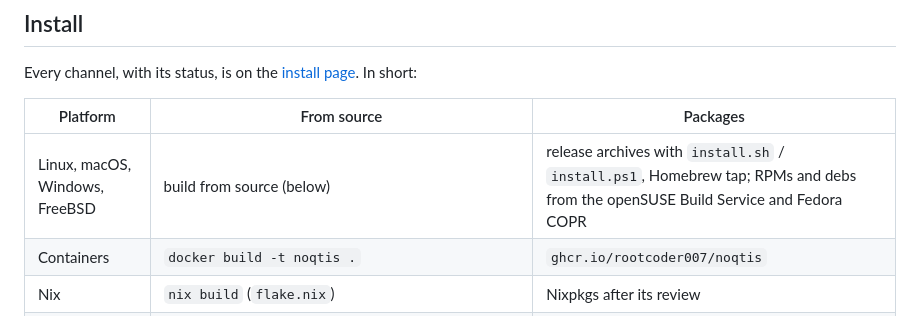
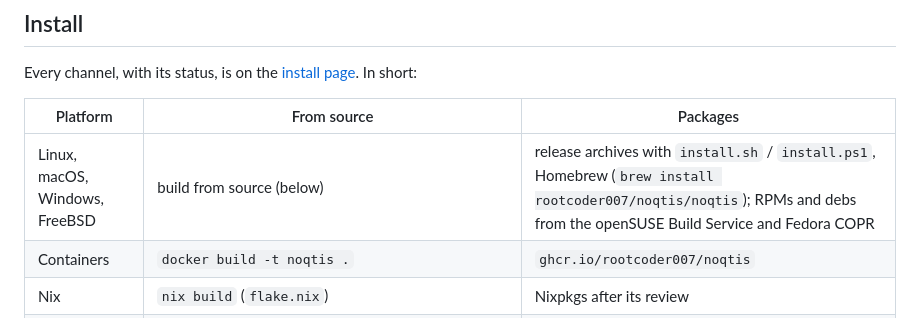
Before and after one commit to rootcoder007/noqtis, a Markdown page: README.md, the part around the change. GitHub-like rendering.

```diff
--- a/README.md
+++ b/README.md
@@ -59,7 +59,7 @@ In short:
 
 | Platform | From source | Packages |
 |---|---|---|
-| Linux, macOS, Windows, FreeBSD | build from source (below) | release archives with `install.sh` / `install.ps1`, Homebrew tap; RPMs and debs from the openSUSE Build Service and Fedora COPR |
+| Linux, macOS, Windows, FreeBSD | build from source (below) | release archives with `install.sh` / `install.ps1`, Homebrew (`brew install rootcoder007/noqtis/noqtis`); RPMs and debs from the openSUSE Build Service and Fedora COPR |
 | Containers | `docker build -t noqtis .` | `ghcr.io/rootcoder007/noqtis` |
 | Nix | `nix build` (`flake.nix`) | Nixpkgs after its review |
 | Arch, Alpine, Fedora, Debian, Wolfi | recipes in `packaging/` (`packaging/pkgtest.sh` builds one) | AUR first; the distributions after their review |
```
Also changed, not shown: NEWS.md (+3 -2 lines).
